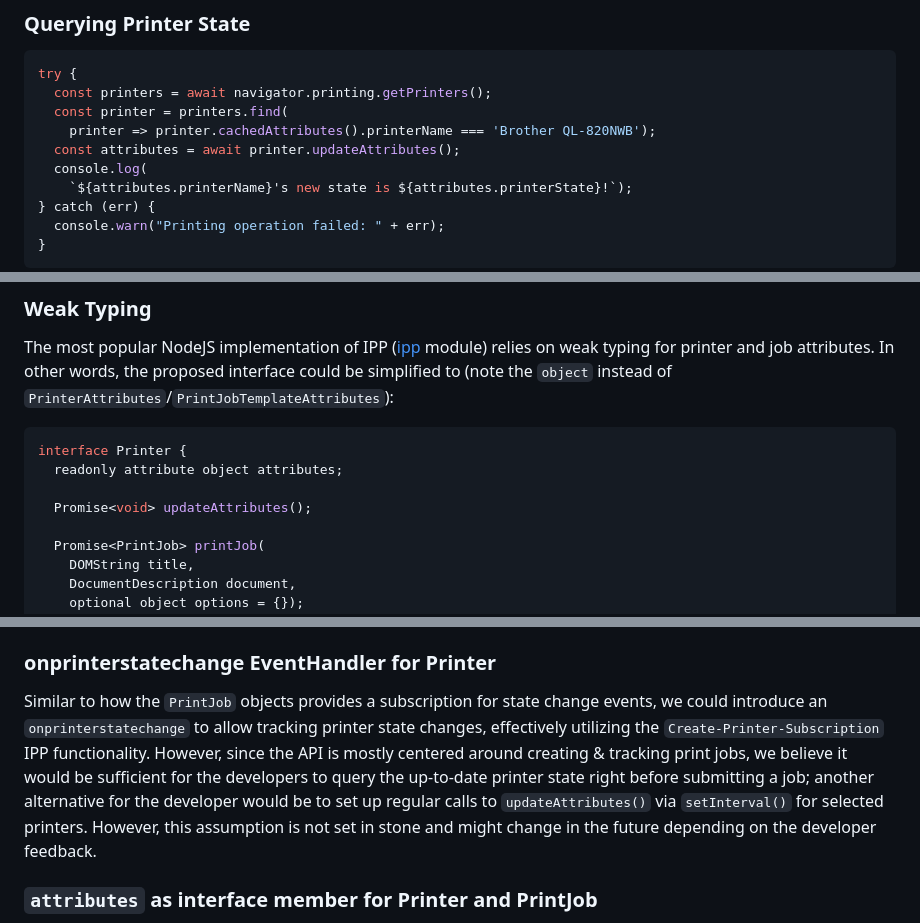
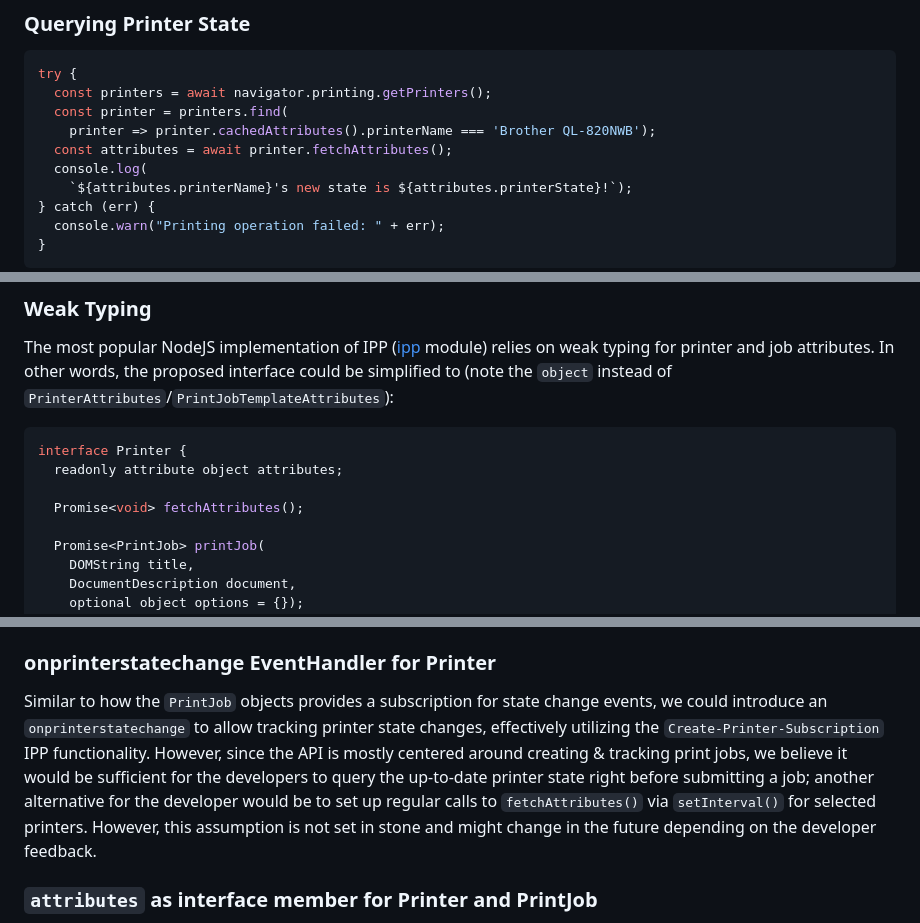
Before and after one commit to WICG/web-printing, a Markdown page: README.md, 3 parts joined by grey strips. Rendered like a GitHub page.

Commit message:
Rename updateAttributes() into fetchAttributes()
Co-authored-by: Andrew Rayskiy <greengrape@google.com>

```diff
--- a/README.md
+++ b/README.md
@@ -349,7 +349,7 @@ try {
   const printers = await navigator.printing.getPrinters();
   const printer = printers.find(
     printer => printer.cachedAttributes().printerName === 'Brother QL-820NWB');
-  const attributes = await printer.updateAttributes();
+  const attributes = await printer.fetchAttributes();
   console.log(
     `${attributes.printerName}'s new state is ${attributes.printerState}!`);
 } catch (err) {
@@ -518,7 +518,7 @@ The most popular NodeJS implementation of IPP ([ipp](https://www.npmjs.com/packa
 interface Printer {
   readonly attribute object attributes;
 
-  Promise<void> updateAttributes();
+  Promise<void> fetchAttributes();
 
   Promise<PrintJob> printJob(
     DOMString title,
@@ -533,7 +533,7 @@ While this approach can provide flexibility and ease of use in some cases, it ca
 * Erroneous calls reject early with a `TypeError` and offer developer-friendly error descriptions.
 
 ### onprinterstatechange EventHandler for Printer
-Similar to how the `PrintJob` objects provides a subscription for state change events, we could introduce an `onprinterstatechange` to allow tracking printer state changes, effectively utilizing the `Create-Printer-Subscription` IPP functionality. However, since the API is mostly centered around creating & tracking print jobs, we believe it would be sufficient for the developers to query the up-to-date printer state right before submitting a job; another alternative for the developer would be to set up regular calls to `updateAttributes()` via `setInterval()` for selected printers. However, this assumption is not set in stone and might change in the future depending on the developer feedback.
+Similar to how the `PrintJob` objects provides a subscription for state change events, we could introduce an `onprinterstatechange` to allow tracking printer state changes, effectively utilizing the `Create-Printer-Subscription` IPP functionality. However, since the API is mostly centered around creating & tracking print jobs, we believe it would be sufficient for the developers to query the up-to-date printer state right before submitting a job; another alternative for the developer would be to set up regular calls to `fetchAttributes()` via `setInterval()` for selected printers. However, this assumption is not set in stone and might change in the future depending on the developer feedback.
 
 ### `attributes` as interface member for Printer and PrintJob
 It was originally planned to introduce `attributes` as an interface member to both `Printer` and `PrintJob` in a uniform fashion instead of wrapping them into getter functions; unfortunately, it's not possible to make a dictionary
```
